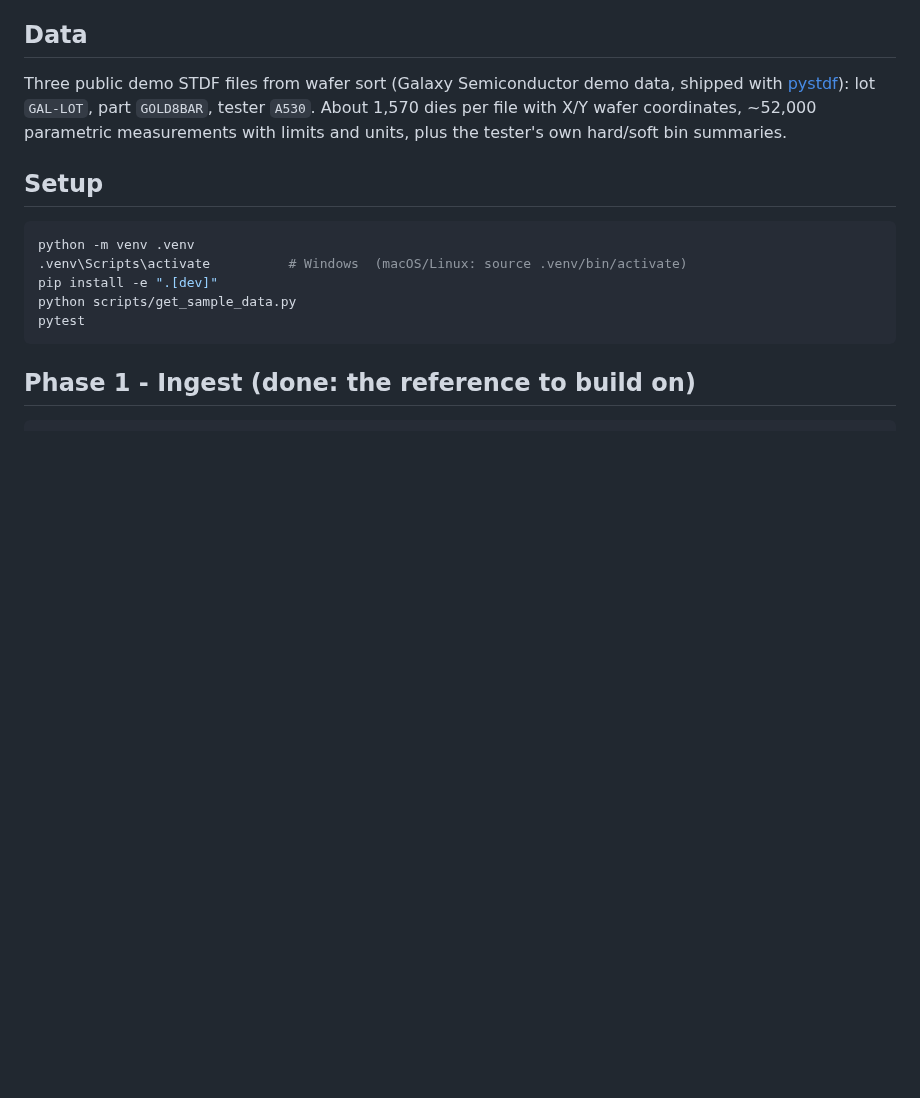
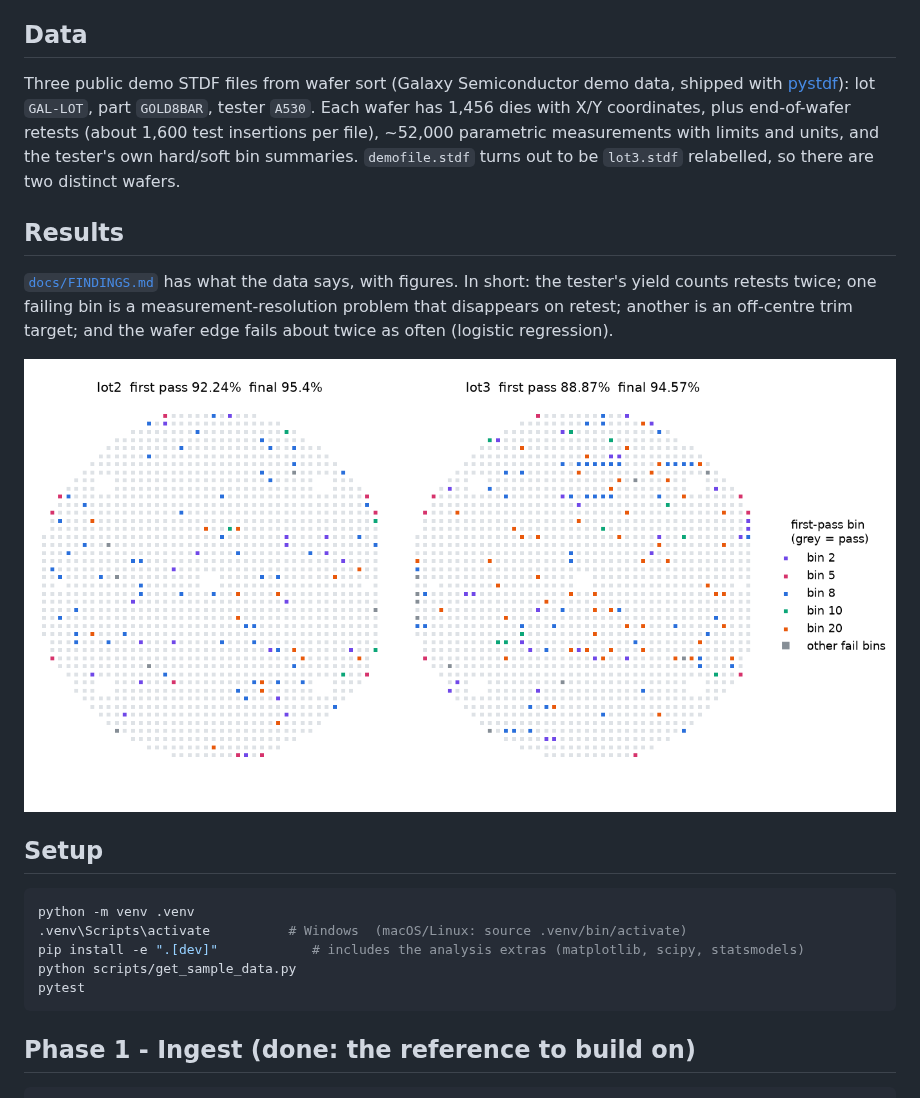
Before and after one commit to rafacerete23/ate-test-data-pipeline, a Markdown page: README.md, the part around one of its changes. GitHub-like rendering; pictures changed too: docs/figures/wafer_maps.png (added); blank space fills up the shorter version.

````diff
--- a/README.md
+++ b/README.md
@@ -8,16 +8,28 @@ semiconductor test data.
 
 Three public demo STDF files from wafer sort (Galaxy Semiconductor demo data,
 shipped with [pystdf](https://github.com/cmars/pystdf)): lot `GAL-LOT`, part
-`GOLD8BAR`, tester `A530`. About 1,570 dies per file with X/Y wafer
-coordinates, ~52,000 parametric measurements with limits and units, plus the
-tester's own hard/soft bin summaries.
+`GOLD8BAR`, tester `A530`. Each wafer has 1,456 dies with X/Y coordinates,
+plus end-of-wafer retests (about 1,600 test insertions per file), ~52,000
+parametric measurements with limits and units, and the tester's own hard/soft
+bin summaries. `demofile.stdf` turns out to be `lot3.stdf` relabelled, so
+there are two distinct wafers.
+
+## Results
+
+[`docs/FINDINGS.md`](docs/FINDINGS.md) has what the data says, with figures.
+In short: the tester's yield counts retests twice; one failing bin is a
+measurement-resolution problem that disappears on retest; another is an
+off-centre trim target; and the wafer edge fails about twice as often (logistic
+regression).
+
+![Wafer maps](docs/figures/wafer_maps.png)
 
 ## Setup
 
 ```bash
 python -m venv .venv
 .venv\Scripts\activate          # Windows  (macOS/Linux: source .venv/bin/activate)
-pip install -e ".[dev]"
+pip install -e ".[dev]"            # includes the analysis extras (matplotlib, scipy, statsmodels)
 python scripts/get_sample_data.py
 pytest
 ```
````
Also changed, not shown: other parts of README.md (+19 -4 lines), docs/FINDINGS.md (added, +44 -0 lines), docs/figures/edge_effect.png (added), docs/figures/test_histograms.png (added), 4 other files.
